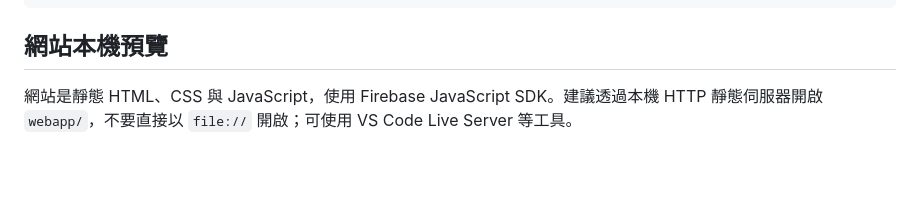
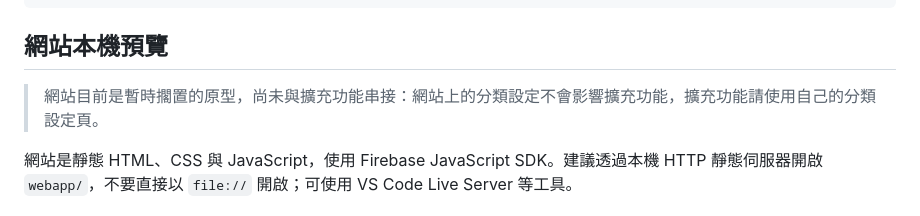
Before and after one commit to george16886/AutoSPD, a Markdown page: README.md, the part around the change. Rendered like a GitHub page; blank space fills up the shorter version.

Commit message:
README: note the web app is on hold and not connected to the extension
Co-Authored-By: Claude Opus 5.5 <noreply@anthropic.com>

````diff
--- a/README.md
+++ b/README.md
@@ -38,6 +38,8 @@ AutoSPD 是一個 YouTube 播放速度控制產品原型，包含設定網站、
 ```
 
 ## 網站本機預覽
+
+> 網站目前是暫時擱置的原型，尚未與擴充功能串接：網站上的分類設定不會影響擴充功能，擴充功能請使用自己的分類設定頁。
 
 網站是靜態 HTML、CSS 與 JavaScript，使用 Firebase JavaScript SDK。建議透過本機 HTTP 靜態伺服器開啟 `webapp/`，不要直接以 `file://` 開啟；可使用 VS Code Live Server 等工具。
 
````
